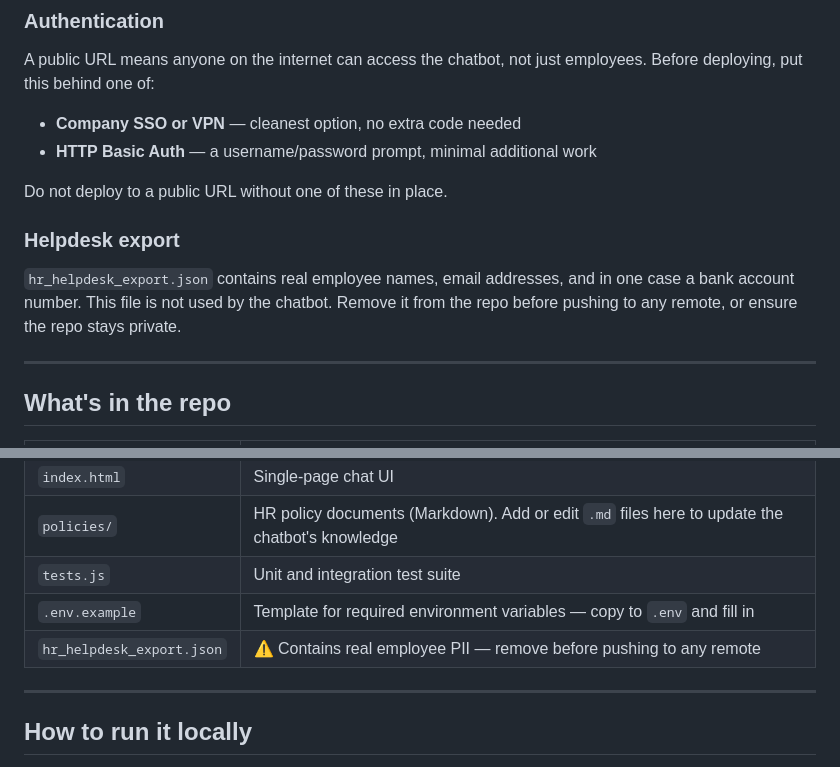
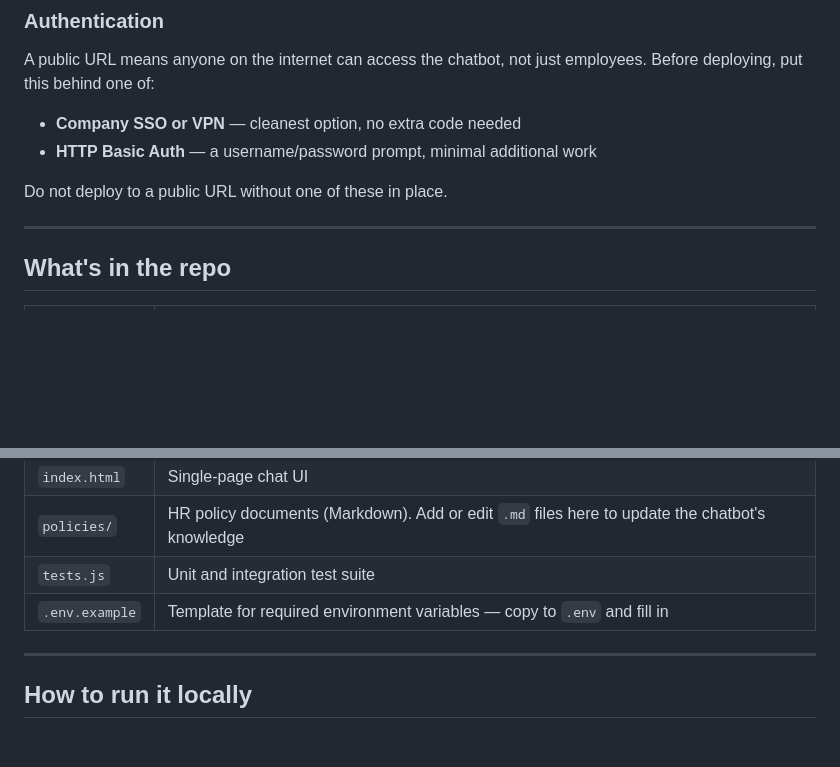
Before and after one commit to markmilner21/hr-chatbot, a Markdown page: README.md, 2 parts joined by grey strips. Rendered like a GitHub page; blank space fills up the shorter version.

Commit message:
Remove helpdesk export file and update README

```diff
--- a/README.md
+++ b/README.md
@@ -22,9 +22,6 @@ A public URL means anyone on the internet can access the chatbot, not just emplo
 
 Do not deploy to a public URL without one of these in place.
 
-### Helpdesk export
-`hr_helpdesk_export.json` contains real employee names, email addresses, and in one case a bank account number. This file is not used by the chatbot. Remove it from the repo before pushing to any remote, or ensure the repo stays private.
-
 ---
 
 ## What's in the repo
@@ -36,7 +33,6 @@ Do not deploy to a public URL without one of these in place.
 | `policies/` | HR policy documents (Markdown). Add or edit `.md` files here to update the chatbot's knowledge |
 | `tests.js` | Unit and integration test suite |
 | `.env.example` | Template for required environment variables — copy to `.env` and fill in |
-| `hr_helpdesk_export.json` | ⚠️ Contains real employee PII — remove before pushing to any remote |
 
 ---
 
```
